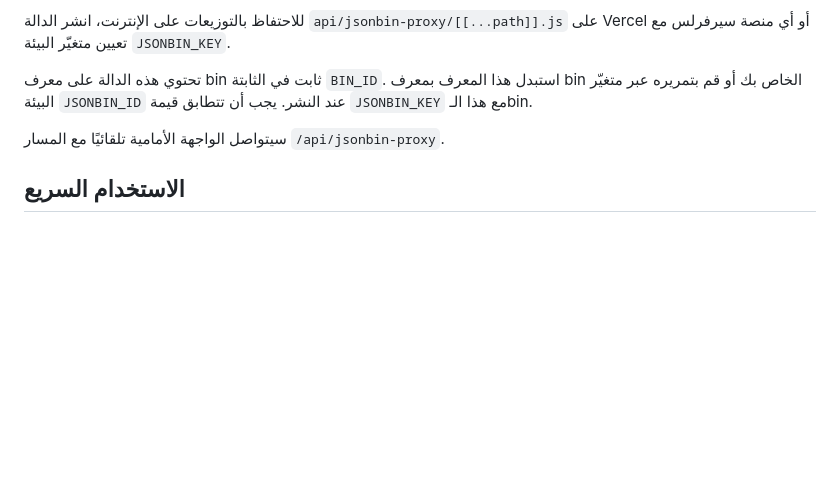
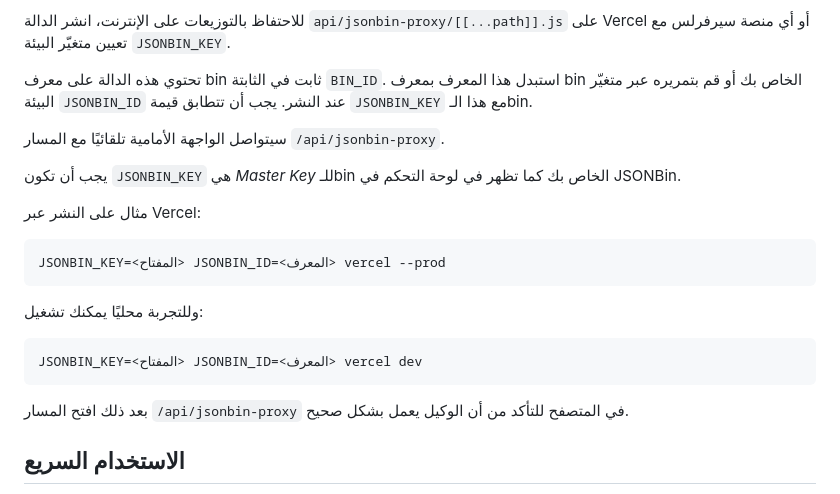
Before and after one commit to s00r1/calendrier, a Markdown page: README_ar.md, the part around the change. Drawn GitHub-style; blank space fills up the shorter version.

Commit message:
docs: precisions sur JSONBin

````diff
--- a/README_ar.md
+++ b/README_ar.md
@@ -27,6 +27,22 @@ npx serve .
 تحتوي هذه الدالة على معرف bin ثابت في الثابتة `BIN_ID`. استبدل هذا المعرف بمعرف bin الخاص بك أو قم بتمريره عبر متغيّر البيئة `JSONBIN_ID` عند النشر. يجب أن تتطابق قيمة `JSONBIN_KEY` مع هذا الـbin.
 
 سيتواصل الواجهة الأمامية تلقائيًا مع المسار `/api/jsonbin-proxy`.
+
+يجب أن تكون `JSONBIN_KEY` هي *Master Key* للـbin الخاص بك كما تظهر في لوحة التحكم في JSONBin.
+
+مثال على النشر عبر Vercel:
+
+```bash
+JSONBIN_KEY=<المفتاح> JSONBIN_ID=<المعرف> vercel --prod
+```
+
+وللتجربة محليًا يمكنك تشغيل:
+
+```bash
+JSONBIN_KEY=<المفتاح> JSONBIN_ID=<المعرف> vercel dev
+```
+
+بعد ذلك افتح المسار `/api/jsonbin-proxy` في المتصفح للتأكد من أن الوكيل يعمل بشكل صحيح.
 
 ## الاستخدام السريع
 
````
Also changed, not shown: README.md (+16 -0 lines), README_en.md (+16 -0 lines).
